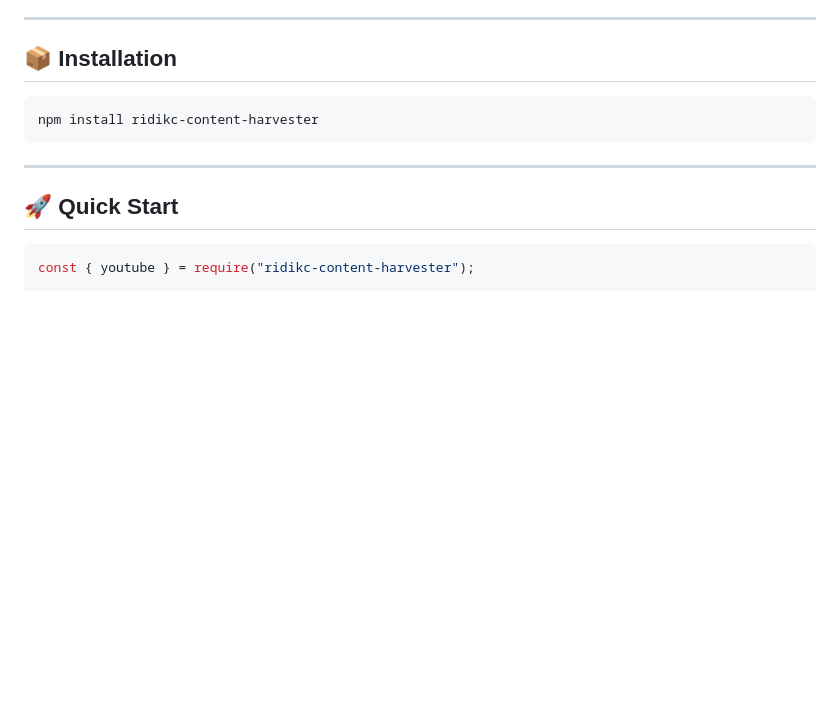
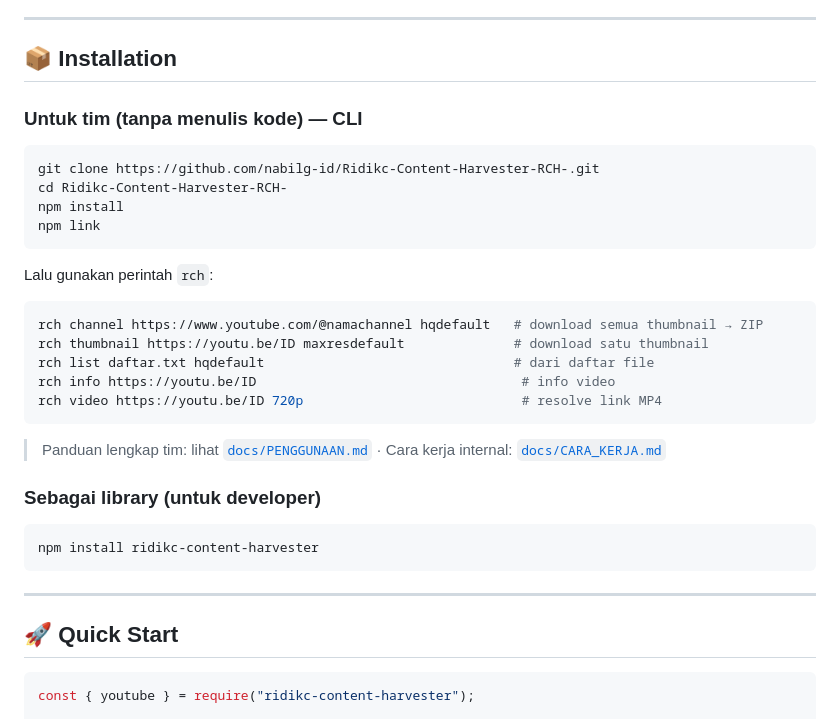
Before and after one commit to nabilg-id/RVT, a Markdown page: README.md, the part around the change. GitHub-like rendering; blank space fills up the shorter version.

````diff
--- a/README.md
+++ b/README.md
@@ -23,6 +23,29 @@ _Extract direct MP4, MP3, and image links from YouTube and more platforms — bu
 ---
 
 ## 📦 Installation
+
+### Untuk tim (tanpa menulis kode) — CLI
+
+```bash
+git clone https://github.com/nabilg-id/Ridikc-Content-Harvester-RCH-.git
+cd Ridikc-Content-Harvester-RCH-
+npm install
+npm link
+```
+
+Lalu gunakan perintah `rch`:
+
+```bash
+rch channel https://www.youtube.com/@namachannel hqdefault   # download semua thumbnail → ZIP
+rch thumbnail https://youtu.be/ID maxresdefault              # download satu thumbnail
+rch list daftar.txt hqdefault                                # dari daftar file
+rch info https://youtu.be/ID                                  # info video
+rch video https://youtu.be/ID 720p                            # resolve link MP4
+```
+
+> Panduan lengkap tim: lihat [`docs/PENGGUNAAN.md`](docs/PENGGUNAAN.md) · Cara kerja internal: [`docs/CARA_KERJA.md`](docs/CARA_KERJA.md)
+
+### Sebagai library (untuk developer)
 
 ```bash
 npm install ridikc-content-harvester
````
Also changed, not shown: docs/PENGGUNAAN.md (added, +133 -0 lines).
